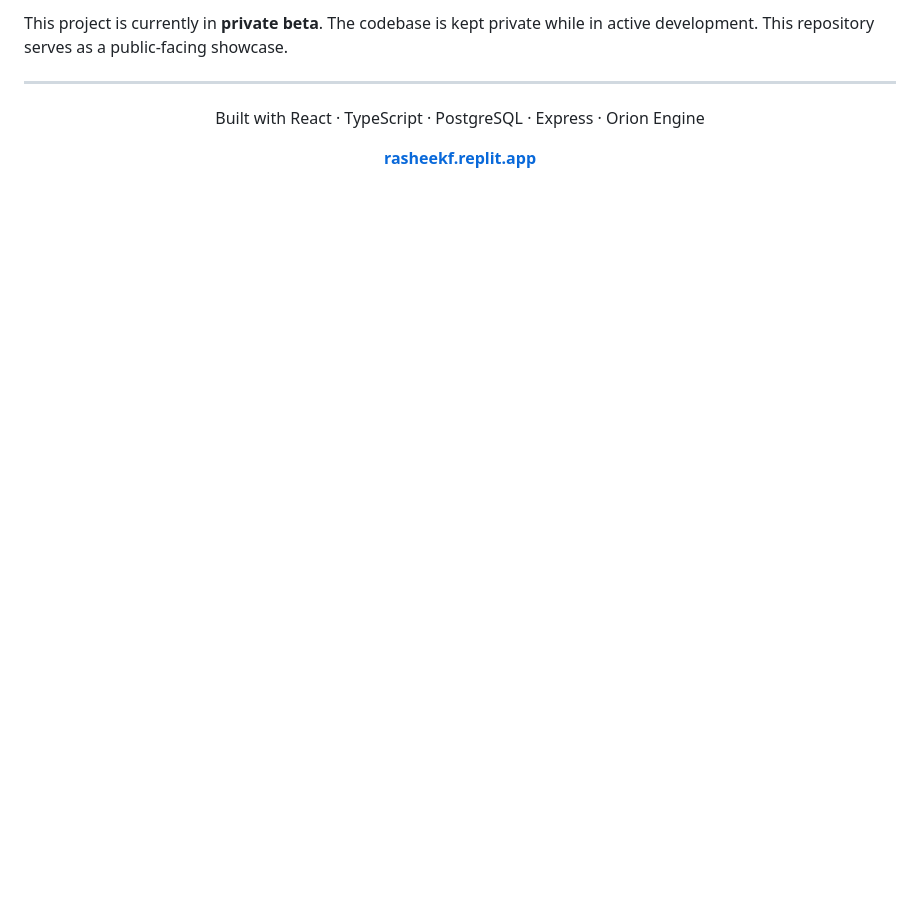
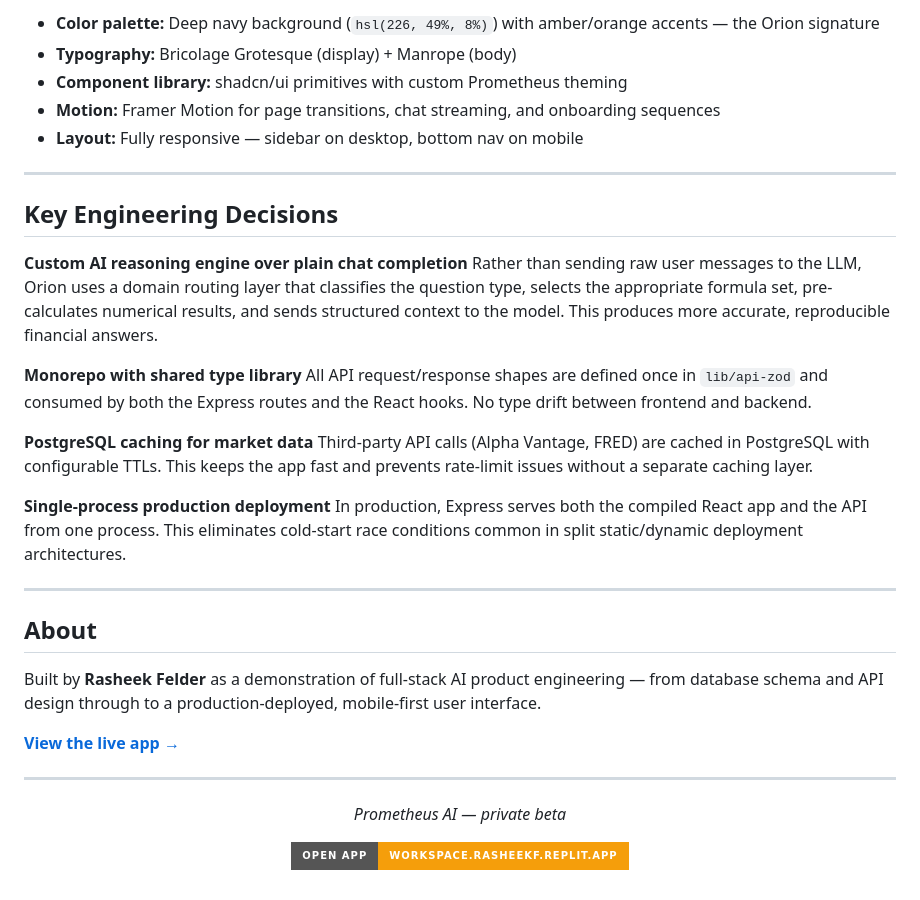
Before and after one commit to RasheekFutrell/Prometheus-Showcase, a Markdown page: README.md, the part around one of its changes. GitHub-like rendering; badges without logos; blank space fills up the shorter version.

```diff
--- a/README.md
+++ b/README.md
@@ -115,12 +137,40 @@ prometheus/
 
-This project is currently in **private beta**. The codebase is kept private while in active development. This repository serves as a public-facing showcase.
+- **Color palette:** Deep navy background (`hsl(226, 49%, 8%)`) with amber/orange accents — the Orion signature
+- **Typography:** Bricolage Grotesque (display) + Manrope (body)
+- **Component library:** shadcn/ui primitives with custom Prometheus theming
+- **Motion:** Framer Motion for page transitions, chat streaming, and onboarding sequences
+- **Layout:** Fully responsive — sidebar on desktop, bottom nav on mobile
+
+---
+
+## Key Engineering Decisions
+
+**Custom AI reasoning engine over plain chat completion**
+Rather than sending raw user messages to the LLM, Orion uses a domain routing layer that classifies the question type, selects the appropriate formula set, pre-calculates numerical results, and sends structured context to the model. This produces more accurate, reproducible financial answers.
+
+**Monorepo with shared type library**
+All API request/response shapes are defined once in `lib/api-zod` and consumed by both the Express routes and the React hooks. No type drift between frontend and backend.
+
+**PostgreSQL caching for market data**
+Third-party API calls (Alpha Vantage, FRED) are cached in PostgreSQL with configurable TTLs. This keeps the app fast and prevents rate-limit issues without a separate caching layer.
+
+**Single-process production deployment**
+In production, Express serves both the compiled React app and the API from one process. This eliminates cold-start race conditions common in split static/dynamic deployment architectures.
+
+---
+
+## About
+
+Built by **Rasheek Felder** as a demonstration of full-stack AI product engineering — from database schema and API design through to a production-deployed, mobile-first user interface.
+
+**[View the live app →](https://workspace.rasheekf.replit.app)**
 
 ---
 
 <div align="center">
 
-Built with React · TypeScript · PostgreSQL · Express · Orion Engine
+*Prometheus AI — private beta*
 
-**[rasheekf.replit.app](https://workspace.rasheekf.replit.app)**
+[![Open App](https://img.shields.io/badge/Open%20App-workspace.rasheekf.replit.app-f59e0b?style=for-the-badge)](https://workspace.rasheekf.replit.app)
 
 </div>
```
Also changed, not shown: other parts of README.md (+97 -75 lines).
